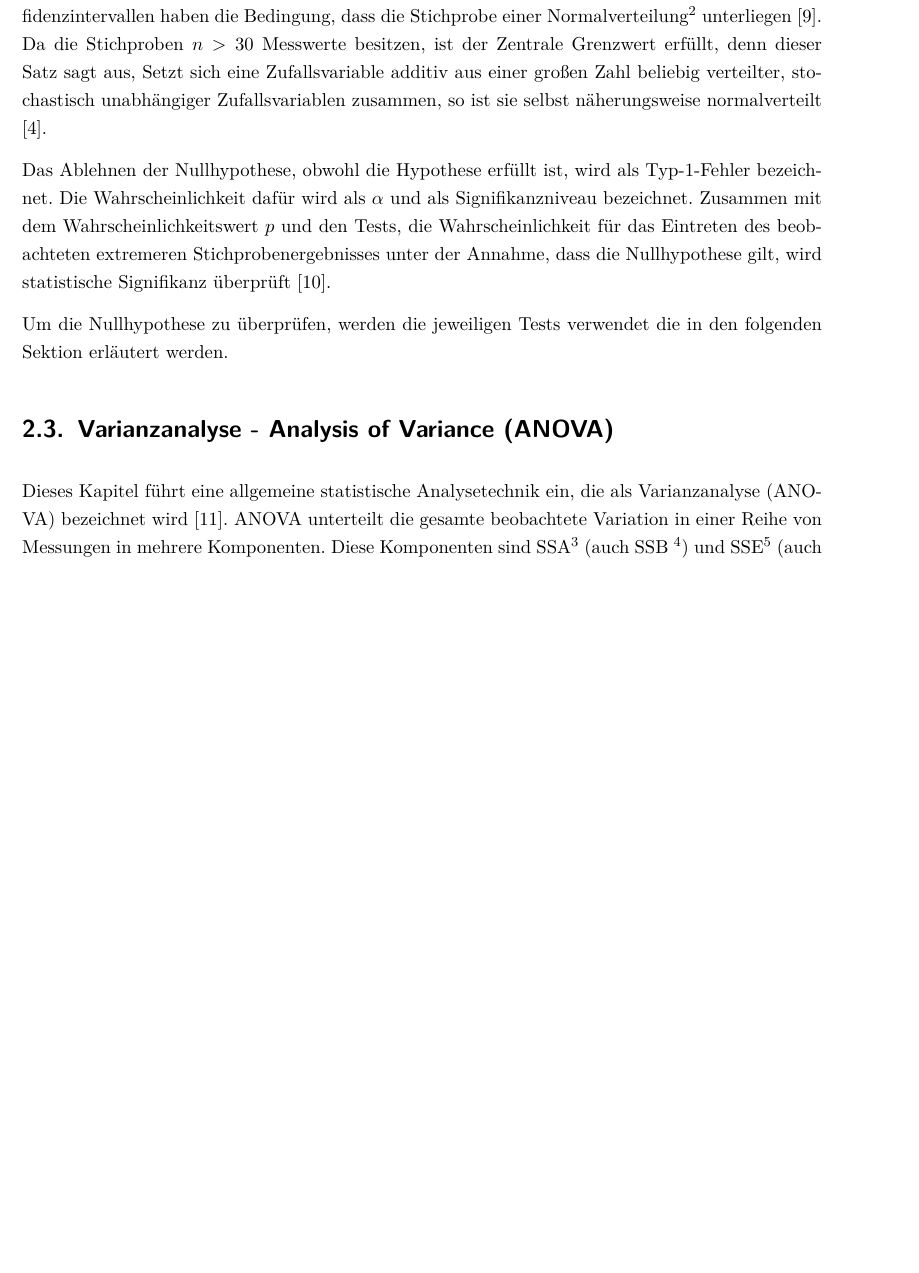
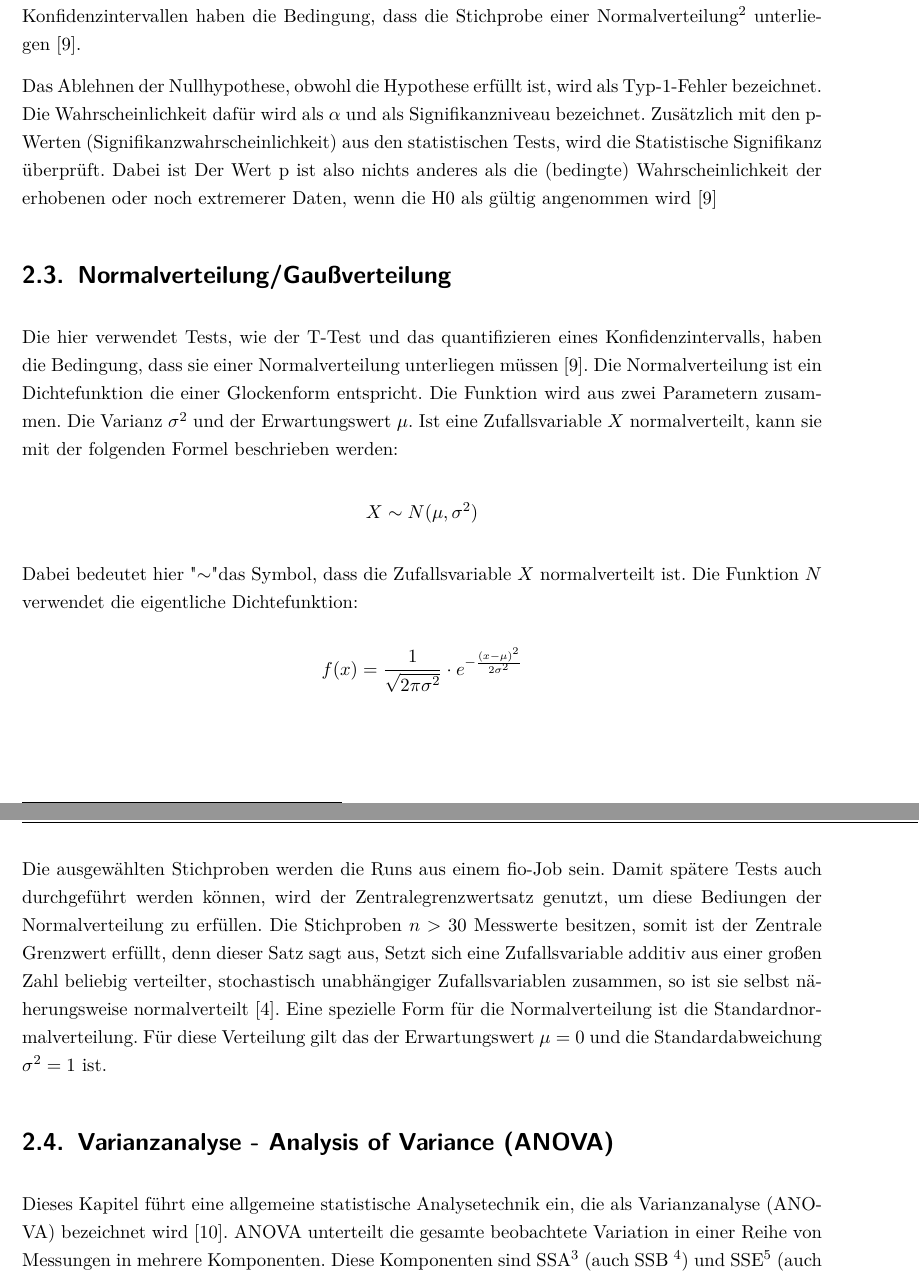
Before and after one commit to MeikWimm/fio_analyzer, a LaTeX thesis (BA/Bachelorarbeit.tex, which reads BA/Inhalt/Grundlagen.tex): part of page 9 of 22 before the commit and two parts of pages 9 and 10 of 23 after it, the two joined at a grey line, cut so that both start at the same text, the shorter picture padded with empty space. Compiled offline with pdfLaTeX.

Commit message:
Added new sections and changed u test

```diff
--- a/BA/Inhalt/Grundlagen.tex
+++ b/BA/Inhalt/Grundlagen.tex
@@ -113,17 +113,40 @@ Die Nullhypothese ist hier die Annahme, dass es zwischen den Logs keine Abhängi
 Somit ist die Alternativhypothese, dass zwischen den ausgewählten Stichproben ein Zusammenhang/Abhängigkeit besteht.
 Die verwendeten Tests wie der t-Test und Tests mit Konfidenzintervallen haben die Bedingung,
 dass die Stichprobe einer Normalverteilung\footnote{auch Gaußverteilung} unterliegen \cite{inferenzstatistik}.
-Da die Stichproben $n > 30$ Messwerte besitzen, ist der Zentrale Grenzwert erfüllt, denn dieser Satz sagt aus,
+
+Das Ablehnen der Nullhypothese, obwohl die Hypothese erfüllt ist, wird als Typ-1-Fehler bezeichnet.
+Die Wahrscheinlichkeit dafür wird als $\alpha$ und als Signifikanzniveau bezeichnet.
+Zusätzlich mit den p-Werten (Signifikanzwahrscheinlichkeit) aus den statistischen Tests, wird die Statistische Signifikanz überprüft.
+Dabei ist Der Wert p ist also nichts anderes als die (bedingte) Wahrscheinlichkeit der erhobenen oder
+noch extremerer Daten, wenn die H0 als gültig angenommen wird \cite{inferenzstatistik}
+
+\section{Normalverteilung/Gaußverteilung}
+
+Die hier verwendet Tests, wie der T-Test und das quantifizieren eines Konfidenzintervalls,
+haben die Bedingung, dass sie einer Normalverteilung unterliegen müssen \cite{inferenzstatistik}.
+Die Normalverteilung ist ein Dichtefunktion die einer Glockenform entspricht.
+Die Funktion wird aus zwei Parametern zusammen. Die Varianz $\sigma^2$ und der Erwartungswert $\mu$.
+Ist eine Zufallsvariable $X$ normalverteilt, kann sie mit der folgenden Formel beschrieben werden:
+
+\begin{center}
+  $X \sim N(\mu,\sigma^2)$
+\end{center}
+
+Dabei bedeutet hier "$\sim$" das Symbol, dass die Zufallsvariable $X$ normalverteilt ist.
+Die Funktion $N$ verwendet die eigentliche Dichtefunktion:
+
+\begin{center}
+  $f(x) = \dfrac{1}{\sqrt{2\pi\sigma^2}} \cdot e^{-\frac{(x-\mu)^2}{2\sigma^2}}$
+\end{center}
+
+Die ausgewählten Stichproben werden die Runs aus einem fio-Job sein.
+Damit spätere Tests auch durchgeführt werden können, wird der Zentralegrenzwertsatz genutzt, um diese Bediungen der Normalverteilung zu erfüllen.
+Die Stichproben $n > 30$ Messwerte besitzen, somit ist der Zentrale Grenzwert erfüllt, denn dieser Satz sagt aus,
 Setzt sich eine Zufallsvariable additiv aus einer großen Zahl beliebig verteilter, stochastisch unabhängiger
 Zufallsvariablen zusammen, so ist sie selbst näherungsweise normalverteilt \cite{statistically_rigorous}.
+Eine spezielle Form für die Normalverteilung ist die Standardnormalverteilung.
+Für diese Verteilung gilt das der Erwartungswert $\mu = 0$ und die Standardabweichung $\sigma^2 = 1$ ist.
 
-Das Ablehnen der Nullhypothese, obwohl die Hypothese erfüllt ist, wird als Typ-1-Fehler bezeichnet.
-Die Wahrscheinlichkeit dafür wird als $\alpha$ und als Signifikanzniveau bezeichnet. Zusammen mit dem Wahrscheinlichkeitswert $p$ und den Tests,
- die Wahrscheinlichkeit für das Eintreten des beobachteten
-extremeren Stichprobenergebnisses unter der Annahme, dass die Nullhypothese gilt, wird statistische Signifikanz überprüft \cite{kurt2020stochastik}.
-
-
-Um die Nullhypothese zu überprüfen, werden die jeweiligen Tests verwendet die in den folgenden Sektion erläutert werden.
 
 \section{Varianzanalyse - Analysis of Variance (ANOVA)}
 
```
Also changed, not shown: BA/Bilder/geogebra-export.png (added), BA/Inhalt/Grundlagen.tex (29 more changed lines).
